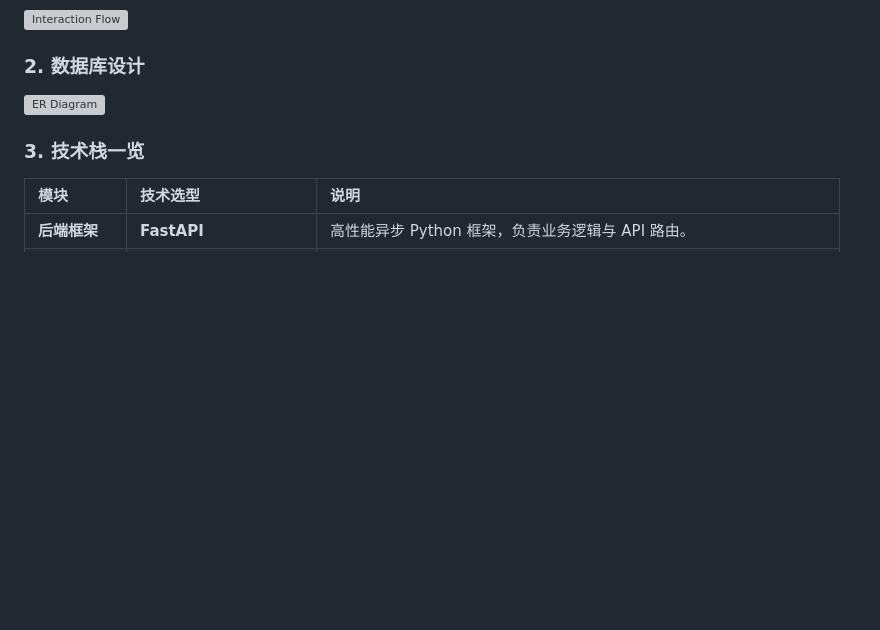
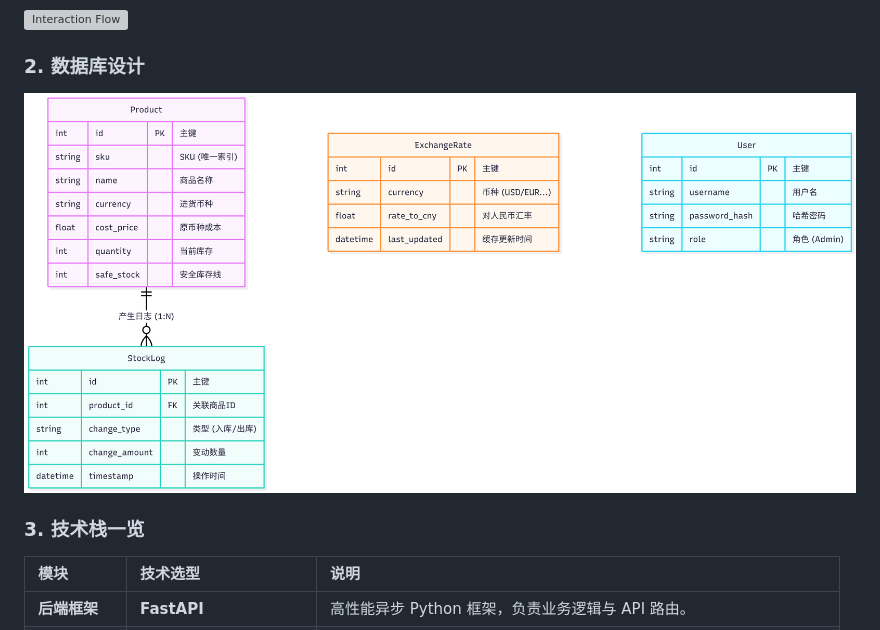
Before and after one commit to patrickli510430-sys/GlobalTrade-Monitor, a Markdown page: README.md, the part around the change. Rendered like a GitHub page; blank space fills up the shorter version; grey boxes are pictures that could not be loaded.

```diff
--- a/README.md
+++ b/README.md
@@ -47,7 +47,7 @@
 ![Interaction Flow](photos/architecture_flow.png.png)
 
 ### 2. 数据库设计
-![ER Diagram](photos/database_schema.png)
+![ER Diagram](photos/er_diagram.png)
 
 ### 3. 技术栈一览
 
```
